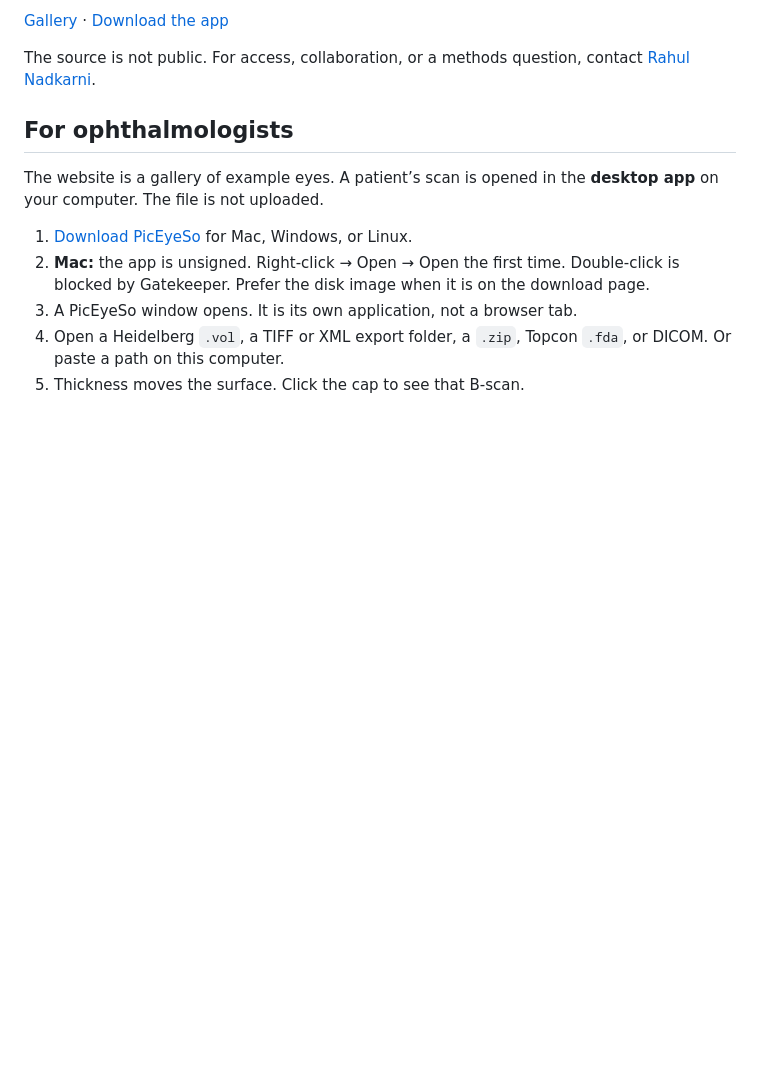
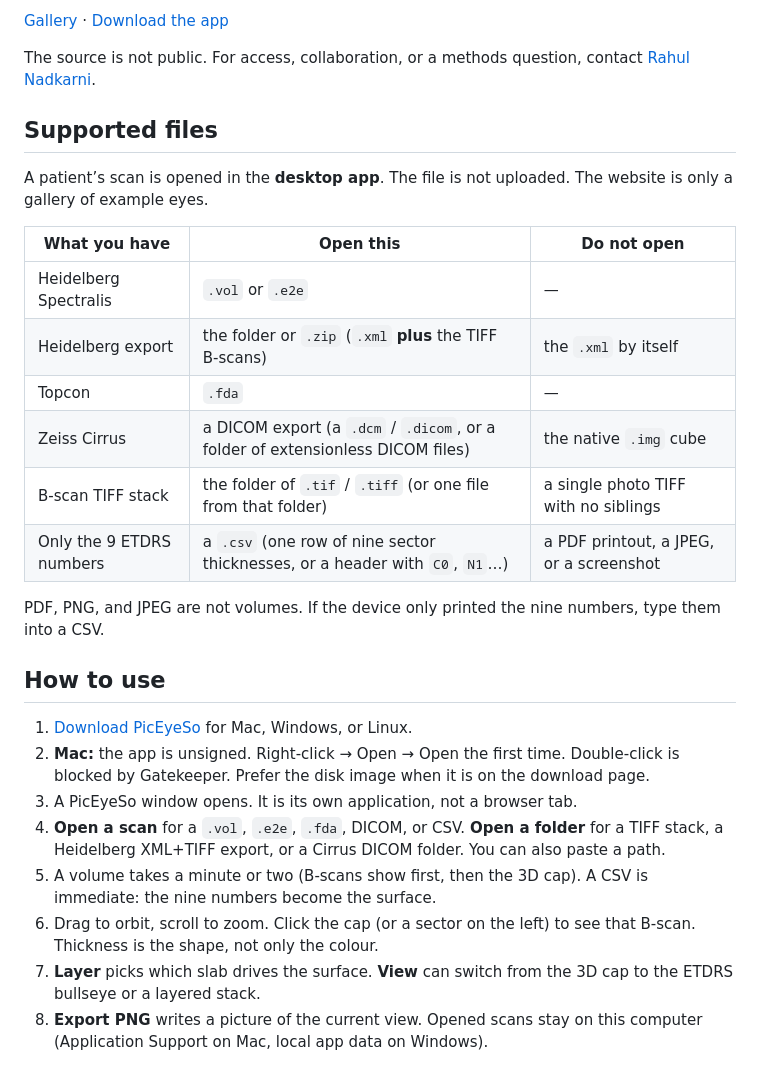
Before and after one commit to RahulNadkarni/piceyeso, a Markdown page: README.md, the part around the change printed below. Drawn GitHub-style; blank space fills up the shorter version.

```diff
--- a/README.md
+++ b/README.md
@@ -12,18 +12,41 @@ valley, not only a colour.
 The source is not public. For access, collaboration, or a methods question,
 contact [Rahul Nadkarni](https://github.com/RahulNadkarni).
 
-## For ophthalmologists
+## Supported files
 
-The website is a gallery of example eyes. A patient’s scan is opened in the
-**desktop app** on your computer. The file is not uploaded.
+A patient’s scan is opened in the **desktop app**. The file is not uploaded.
+The website is only a gallery of example eyes.
+
+| What you have | Open this | Do not open |
+| --- | --- | --- |
+| Heidelberg Spectralis | `.vol` or `.e2e` | — |
+| Heidelberg export | the folder or `.zip` (`.xml` **plus** the TIFF B-scans) | the `.xml` by itself |
+| Topcon | `.fda` | — |
+| Zeiss Cirrus | a DICOM export (a `.dcm` / `.dicom`, or a folder of extensionless DICOM files) | the native `.img` cube |
+| B-scan TIFF stack | the folder of `.tif` / `.tiff` (or one file from that folder) | a single photo TIFF with no siblings |
+| Only the 9 ETDRS numbers | a `.csv` (one row of nine sector thicknesses, or a header with `C0`, `N1`…) | a PDF printout, a JPEG, or a screenshot |
+
+PDF, PNG, and JPEG are not volumes. If the device only printed the nine
+numbers, type them into a CSV.
+
+## How to use
 
 1. [Download PicEyeSo](https://rahulnadkarni.github.io/piceyeso/app.html)
    for Mac, Windows, or Linux.
 2. **Mac:** the app is unsigned. Right-click → Open → Open the first time.
-   Double-click is blocked by Gatekeeper. Prefer the disk image when it is on
-   the download page.
+   Double-click is blocked by Gatekeeper. Prefer the disk image when it is
+   on the download page.
 3. A PicEyeSo window opens. It is its own application, not a browser tab.
-4. Open a Heidelberg `.vol`, a TIFF or XML export folder, a `.zip`, Topcon
-   `.fda`, or DICOM. Or paste a path on this computer.
-5. Thickness moves the surface. Click the cap to see that B-scan.
+4. **Open a scan** for a `.vol`, `.e2e`, `.fda`, DICOM, or CSV.
+   **Open a folder** for a TIFF stack, a Heidelberg XML+TIFF export, or a
+   Cirrus DICOM folder. You can also paste a path.
+5. A volume takes a minute or two (B-scans show first, then the 3D cap).
+   A CSV is immediate: the nine numbers become the surface.
+6. Drag to orbit, scroll to zoom. Click the cap (or a sector on the left)
+   to see that B-scan. Thickness is the shape, not only the colour.
+7. **Layer** picks which slab drives the surface. **View** can switch from
+   the 3D cap to the ETDRS bullseye or a layered stack.
+8. **Export PNG** writes a picture of the current view. Opened scans stay
+   on this computer (Application Support on Mac, local app data on
+   Windows).
 
```
Also changed, not shown: other parts of README.md (+23 -3 lines), docs/screenshots/01-empty.png (added), docs/screenshots/02-oct.png (added), docs/screenshots/03-bullseye.png (added), docs/screenshots/04-layers.png (added), docs/screenshots/05-stack.png (added).
